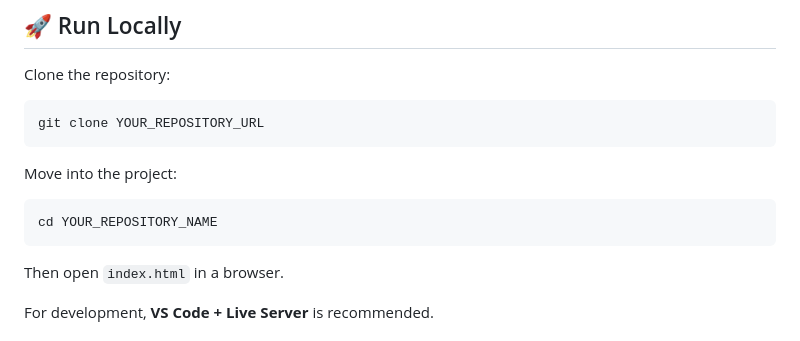
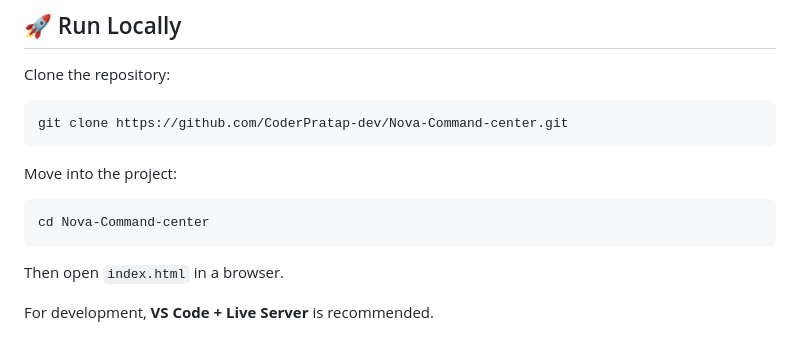
Before and after one commit to CoderPratap-dev/Nova-Command-center, a Markdown page: README.md, the part around the change. Drawn GitHub-style.

Commit message:
final text

````diff
--- a/README.md
+++ b/README.md
@@ -90,13 +90,13 @@ nova-command-center/
 Clone the repository:
 
 ```bash
-git clone YOUR_REPOSITORY_URL
+git clone https://github.com/CoderPratap-dev/Nova-Command-center.git
 ```
 
 Move into the project:
 
 ```bash
-cd YOUR_REPOSITORY_NAME
+cd Nova-Command-center
 ```
 
 Then open `index.html` in a browser.
````
